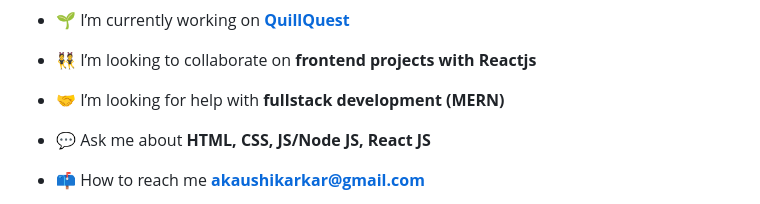
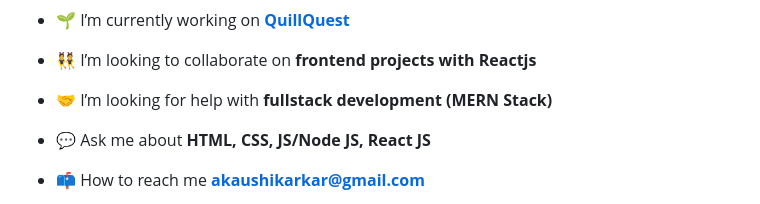
Before and after one commit to 24kaushik/24kaushik, a Markdown page: README.md, the part around the change. GitHub-like rendering.

```diff
--- a/README.md
+++ b/README.md
@@ -5,7 +5,7 @@
 
 - 👯 I’m looking to collaborate on **frontend projects with Reactjs**
 
-- 🤝 I’m looking for help with **fullstack development (MERN)**
+- 🤝 I’m looking for help with **fullstack development (MERN Stack)**
 
 - 💬 Ask me about **HTML, CSS, JS/Node JS, React JS**
 
```
